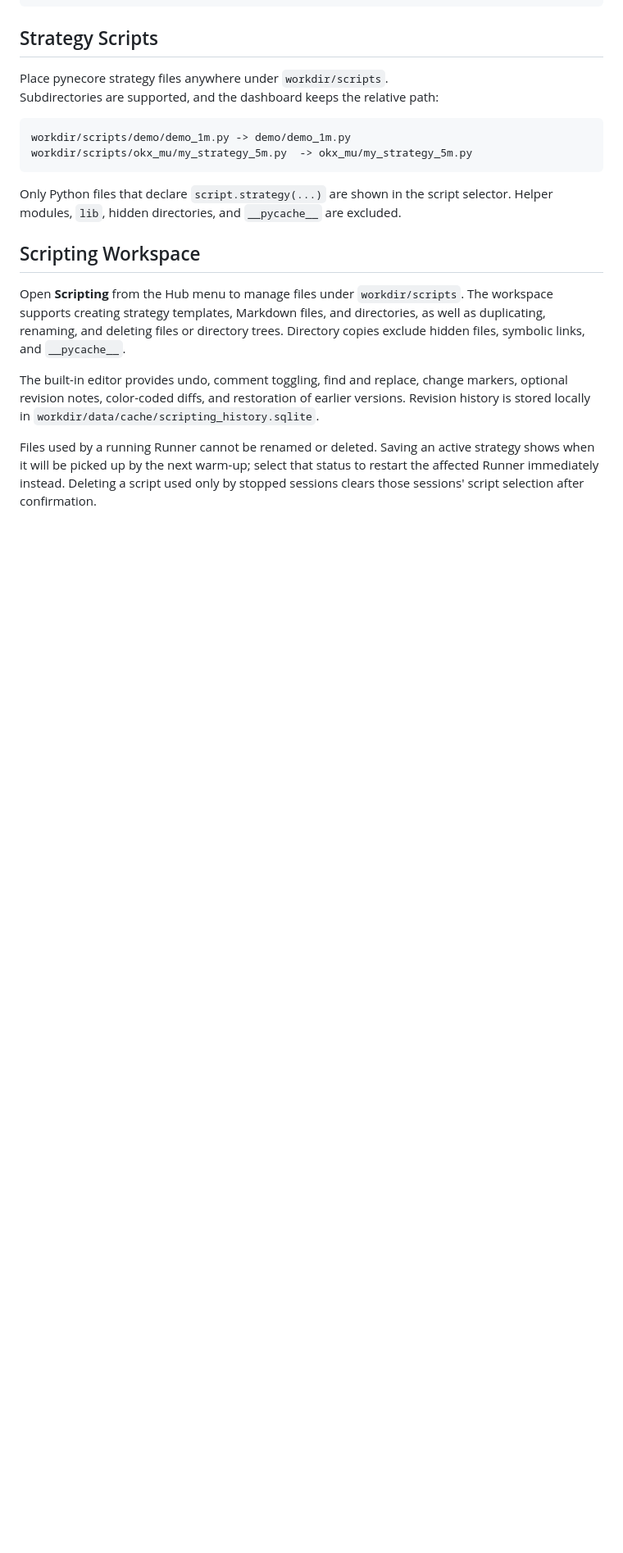
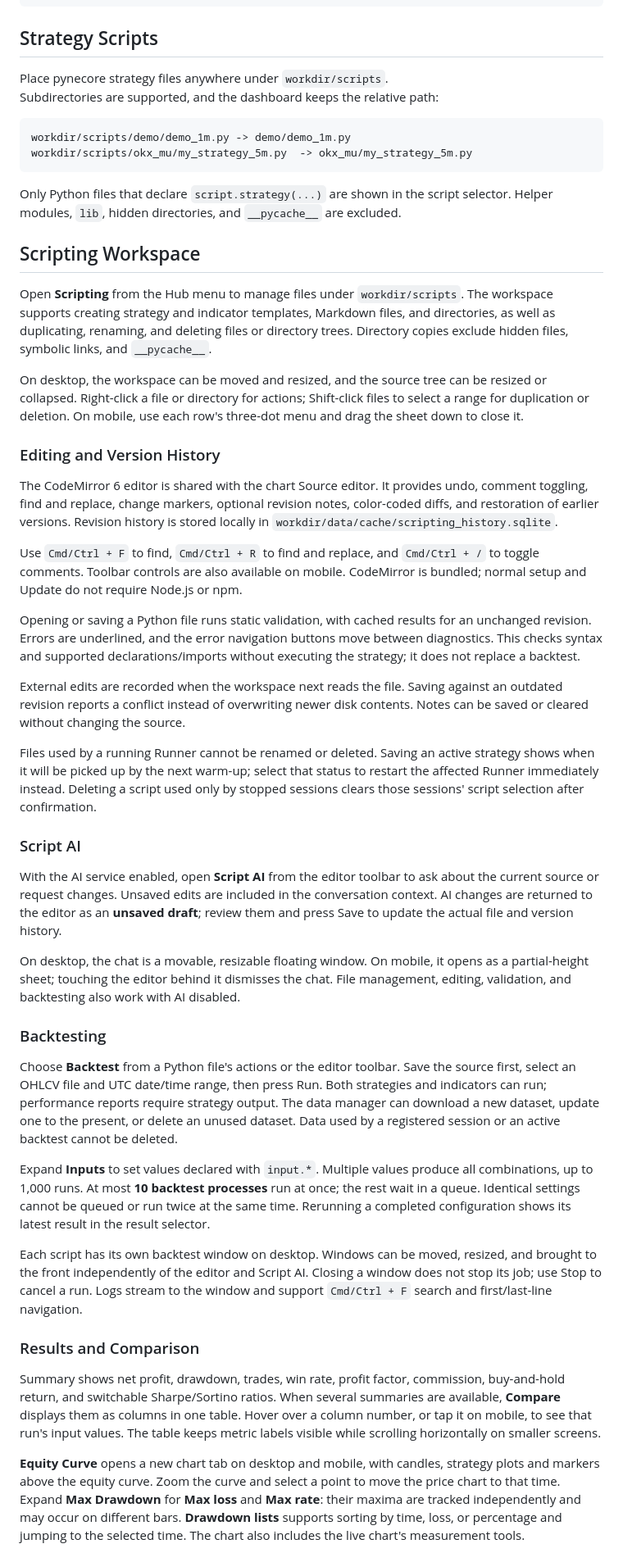
Before and after one commit to hackcatml/pynereal, a Markdown page: README.md, the part around one of its changes. Shown at 82% size. Drawn GitHub-style; blank space fills up the shorter version.

Commit message:
README에 스크립팅·AI 편집 및 병렬 백테스트 사용 안내 정리
- CodeMirror 6 공통 편집기, 단축키, 정적 검증, 버전 이력과 외부 수정 충돌 처리 안내
- Script AI의 미저장 편집본 분석과 사용자 최종 저장 흐름 설명
- OHLCV 관리, input 조합, 최대 10개 병렬 실행과 결과 보관·삭제 정책 명시
- Summary 비교 표, 입력값 툴팁, Equity Curve 및 Drawdown 탐색 방법 추가
- 월간 Sharpe/Sortino와 기존 결과 재실행 필요성, 실시간 Runner와의 호스트 자원 경쟁 안내

```diff
--- a/README.md
+++ b/README.md
@@ -171,17 +172,85 @@ excluded.
 ## Scripting Workspace
 
 Open **Scripting** from the Hub menu to manage files under `workdir/scripts`.
-The workspace supports creating strategy templates, Markdown files, and
+The workspace supports creating strategy and indicator templates, Markdown files, and
 directories, as well as duplicating, renaming, and deleting files or directory
 trees. Directory copies exclude hidden files, symbolic links, and
 `__pycache__`.
 
-The built-in editor provides undo, comment toggling, find and replace, change
+On desktop, the workspace can be moved and resized, and the source tree can be
+resized or collapsed. Right-click a file or directory for actions; Shift-click
+files to select a range for duplication or deletion. On mobile, use each row's
+three-dot menu and drag the sheet down to close it.
+
+### Editing and Version History
+
+The CodeMirror 6 editor is shared with the chart Source editor. It provides
+undo, comment toggling, find and replace, change
 markers, optional revision notes, color-coded diffs, and restoration of earlier
 versions. Revision history is stored locally in
 `workdir/data/cache/scripting_history.sqlite`.
+
+Use `Cmd/Ctrl + F` to find, `Cmd/Ctrl + R` to find and replace, and
+`Cmd/Ctrl + /` to toggle comments. Toolbar controls are also available on mobile.
+CodeMirror is bundled; normal setup and Update do not require Node.js or npm.
+
+Opening or saving a Python file runs static validation, with cached results for
+an unchanged revision. Errors are underlined, and the error navigation buttons
+move between diagnostics. This checks syntax and supported declarations/imports
+without executing the strategy; it does not replace a backtest.
+
+External edits are recorded when the workspace next reads the file. Saving
+against an outdated revision reports a conflict instead of overwriting newer
+disk contents. Notes can be saved or cleared without changing the source.
 
 Files used by a running Runner cannot be renamed or deleted. Saving an active
 strategy shows when it will be picked up by the next warm-up; select that status
 to restart the affected Runner immediately instead. Deleting a script used only
 by stopped sessions clears those sessions' script selection after confirmation.
+
+### Script AI
+
+With the AI service enabled, open **Script AI** from the editor toolbar to ask
+about the current source or request changes. Unsaved edits are included in the
+conversation context. AI changes are returned to the editor as an **unsaved
+draft**; review them and press Save to update the actual file and version history.
+
+On desktop, the chat is a movable, resizable floating window. On mobile, it opens
+as a partial-height sheet; touching the editor behind it dismisses the chat.
+File management, editing, validation, and backtesting also work with AI disabled.
+
+### Backtesting
+
+Choose **Backtest** from a Python file's actions or the editor toolbar. Save the
+source first, select an OHLCV file and UTC date/time range, then press Run.
+Both strategies and indicators can run; performance reports require strategy
+output. The data manager can download a new dataset, update one to the present,
+or delete an unused dataset. Data used by a registered session or an active
+backtest cannot be deleted.
+
+Expand **Inputs** to set values declared with `input.*`. Multiple values produce
+all combinations, up to 1,000 runs. At most **10 backtest processes** run at once;
+the rest wait in a queue. Identical settings cannot be queued or run twice at the
+same time. Rerunning a completed configuration shows its latest result in the
+result selector.
+
+Each script has its own backtest window on desktop. Windows can be moved,
+resized, and brought to the front independently of the editor and Script AI.
+Closing a window does not stop its job; use Stop to cancel a run. Logs stream to
+the window and support `Cmd/Ctrl + F` search and first/last-line navigation.
+
+### Results and Comparison
+
+Summary shows net profit, drawdown, trades, win rate, profit factor, commission,
+buy-and-hold return, and switchable Sharpe/Sortino ratios. When several summaries
+are available, **Compare** displays them as columns in one table. Hover over a
+column number, or tap it on mobile, to see that run's input values. The table
+keeps metric labels visible while scrolling horizontally on smaller screens.
+
+**Equity Curve** opens a new chart tab on desktop and mobile, with candles,
+strategy plots and markers above the equity curve. Zoom the curve and select a
+point to move the price chart to that time. Expand **Max Drawdown** for **Max loss**
+and **Max rate**: their maxima are tracked independently and may occur on different
+bars. **Drawdown lists** supports sorting by time, loss, or percentage and jumping
+to the selected time. The chart also includes the live chart's measurement tools.
+
```
Also changed, not shown: other parts of README.md (+15 -1 lines).
